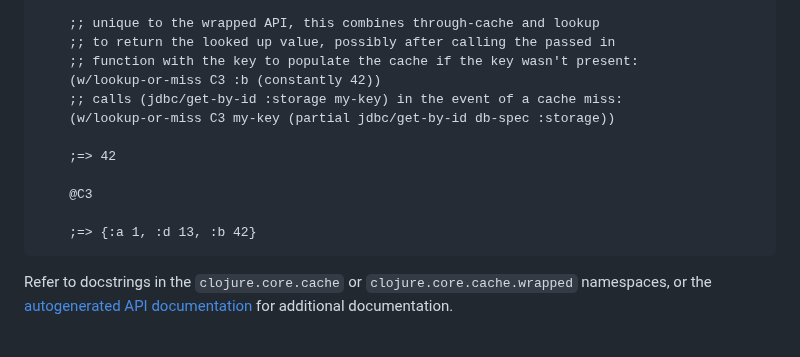
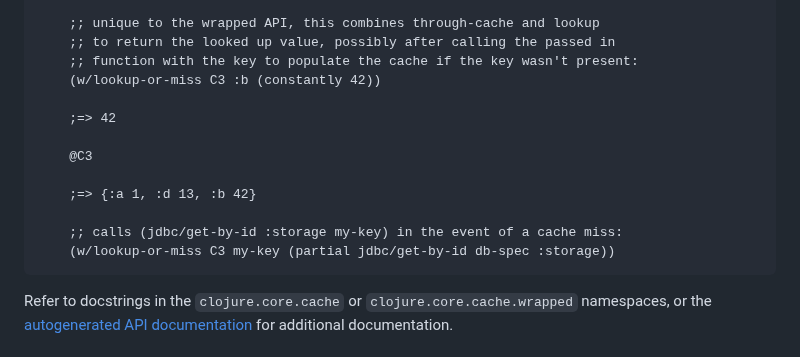
Before and after one commit to clojure/core.cache, a Markdown page: README.md, the part around the change. Rendered like a GitHub page.

Commit message:
move JDBC example after showing C3 contents

````diff
--- a/README.md
+++ b/README.md
@@ -148,14 +148,15 @@ The expectation is that you use _either_ `clojure.core.cache` _or_
     ;; to return the looked up value, possibly after calling the passed in
     ;; function with the key to populate the cache if the key wasn't present:
     (w/lookup-or-miss C3 :b (constantly 42))
-    ;; calls (jdbc/get-by-id :storage my-key) in the event of a cache miss:
-    (w/lookup-or-miss C3 my-key (partial jdbc/get-by-id db-spec :storage))
 
     ;=> 42
 
     @C3
 
     ;=> {:a 1, :d 13, :b 42}
+
+    ;; calls (jdbc/get-by-id :storage my-key) in the event of a cache miss:
+    (w/lookup-or-miss C3 my-key (partial jdbc/get-by-id db-spec :storage))
 ```
 
 Refer to docstrings in the `clojure.core.cache` or `clojure.core.cache.wrapped` namespaces, or the [autogenerated API documentation](http://clojure.github.io/core.cache/) for additional documentation.
````
